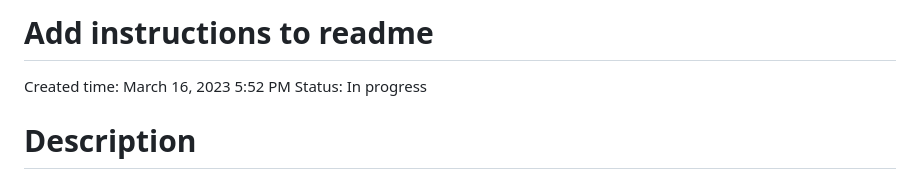
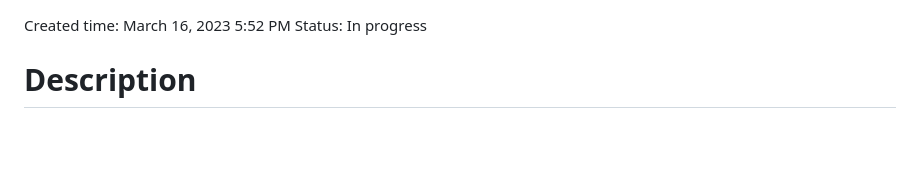
Before and after one commit to saezlab/flop, a Markdown page: README.md, the part around the change. GitHub-like rendering; blank space fills up the shorter version.

```diff
--- a/README.md
+++ b/README.md
@@ -1,5 +1,3 @@
-# Add instructions to readme
-
 Created time: March 16, 2023 5:52 PM
 Status: In progress
 
```
